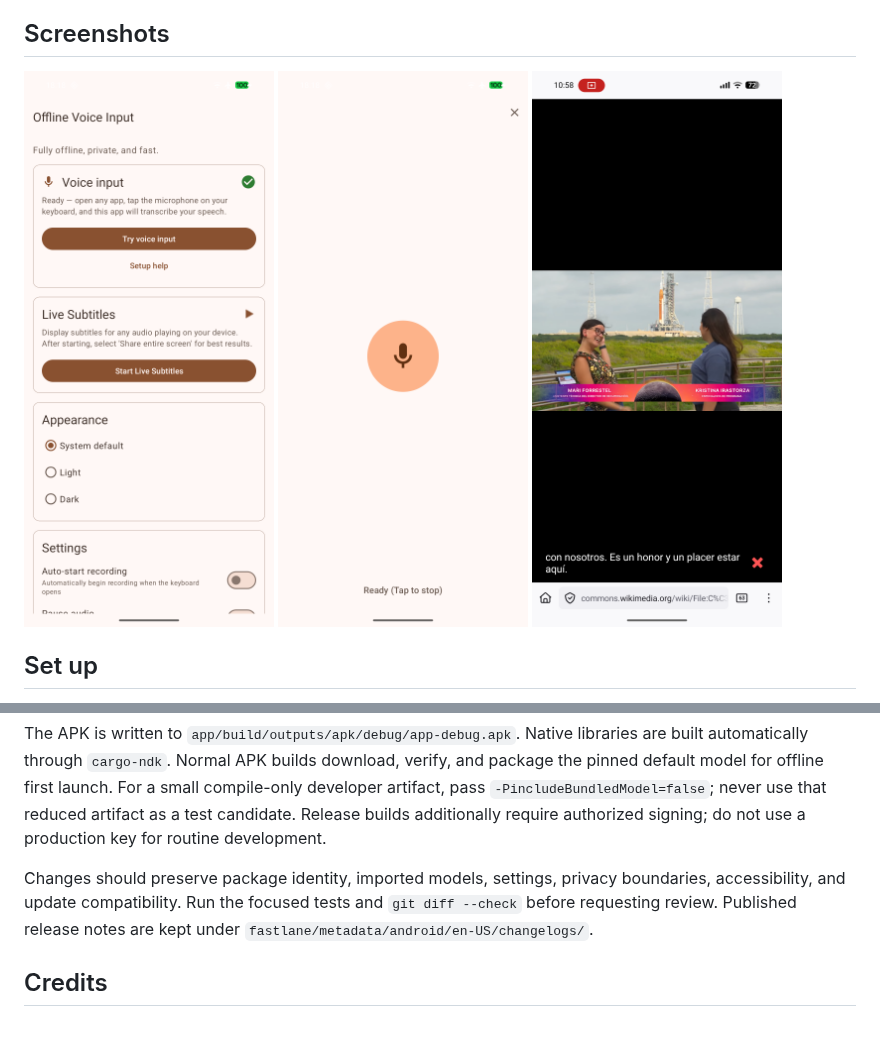
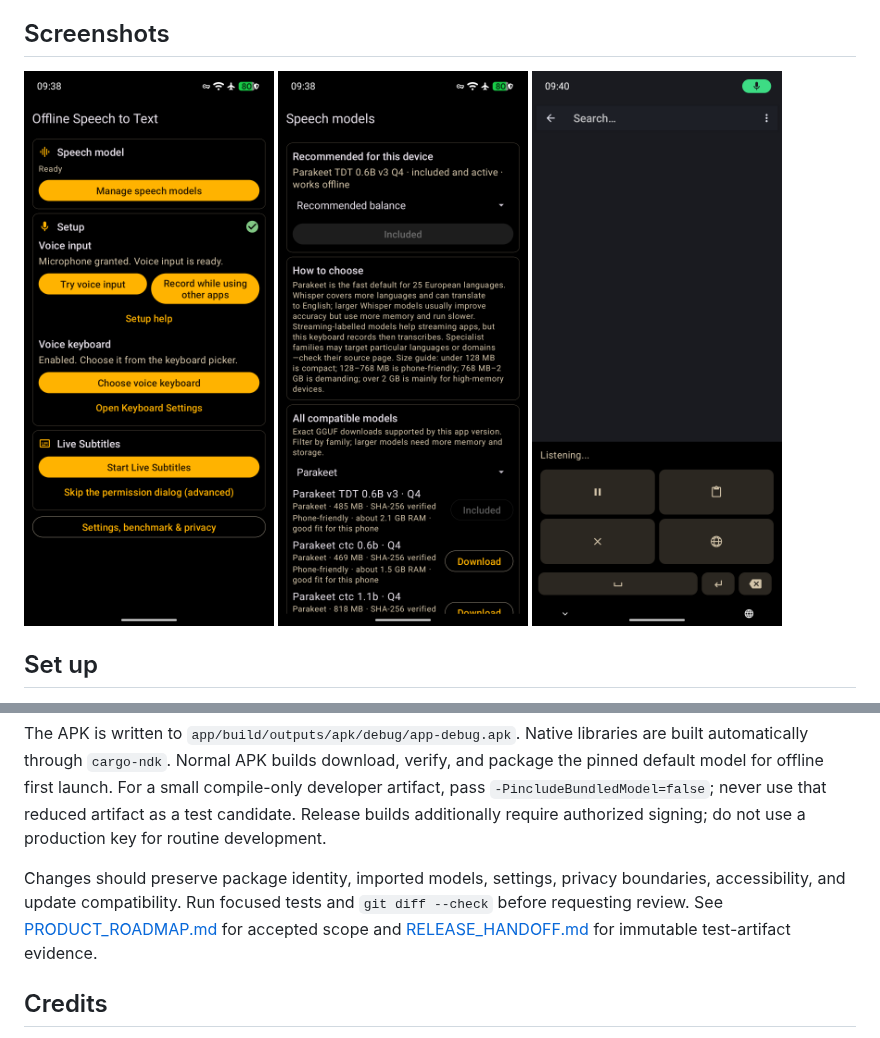
Before and after one commit to roadstrapp/offline-speech-to-text, a Markdown page: README.md, 2 parts joined by grey strips. GitHub-like rendering; pictures changed too: .screenshots/screenshot_home.png, .screenshots/screenshot_models.png (added), .screenshots/screenshot_recording.png.

Commit message:
Show current screenshots in the README
Use the same current 0.3.0 home, model-selection, and active voice-keyboard captures published on Zapstore.

```diff
--- a/README.md
+++ b/README.md
@@ -21,7 +21,7 @@ Private, on-device speech recognition for Android apps, keyboards, shared audio,
 
 ## Screenshots
 
-<p float="left"><img src=".screenshots/screenshot_home.png" alt="Home and setup screen" width="30%" /> <img src=".screenshots/screenshot_recording.png" alt="Voice-input recording panel" width="30%" /> <img src=".screenshots/screenshot_subtitles.png" alt="Live Subtitles overlay" width="30%" /></p>
+<p float="left"><img src=".screenshots/screenshot_home.png" alt="Compact home and setup screen" width="30%" /> <img src=".screenshots/screenshot_models.png" alt="Guided offline model selection" width="30%" /> <img src=".screenshots/screenshot_recording.png" alt="Active voice keyboard controls" width="30%" /></p>
 
 ## Set up
 
@@ -88,7 +88,7 @@ Build and test a debug APK:
 
 The APK is written to `app/build/outputs/apk/debug/app-debug.apk`. Native libraries are built automatically through `cargo-ndk`. Normal APK builds download, verify, and package the pinned default model for offline first launch. For a small compile-only developer artifact, pass `-PincludeBundledModel=false`; never use that reduced artifact as a test candidate. Release builds additionally require authorized signing; do not use a production key for routine development.
 
-Changes should preserve package identity, imported models, settings, privacy boundaries, accessibility, and update compatibility. Run the focused tests and `git diff --check` before requesting review. Published release notes are kept under `fastlane/metadata/android/en-US/changelogs/`.
+Changes should preserve package identity, imported models, settings, privacy boundaries, accessibility, and update compatibility. Run focused tests and `git diff --check` before requesting review. See [PRODUCT_ROADMAP.md](PRODUCT_ROADMAP.md) for accepted scope and [RELEASE_HANDOFF.md](RELEASE_HANDOFF.md) for immutable test-artifact evidence.
 
 ## Credits
 
```
